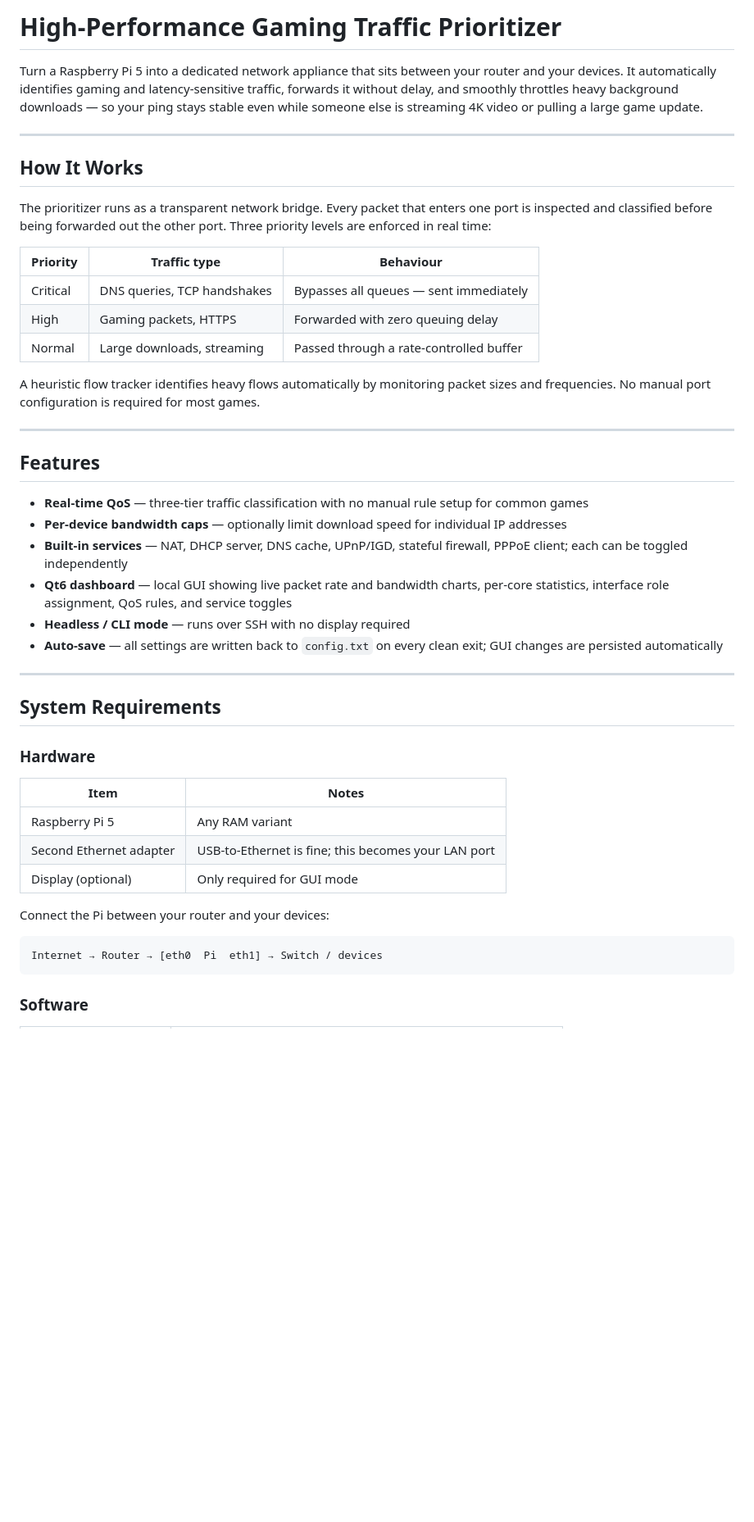
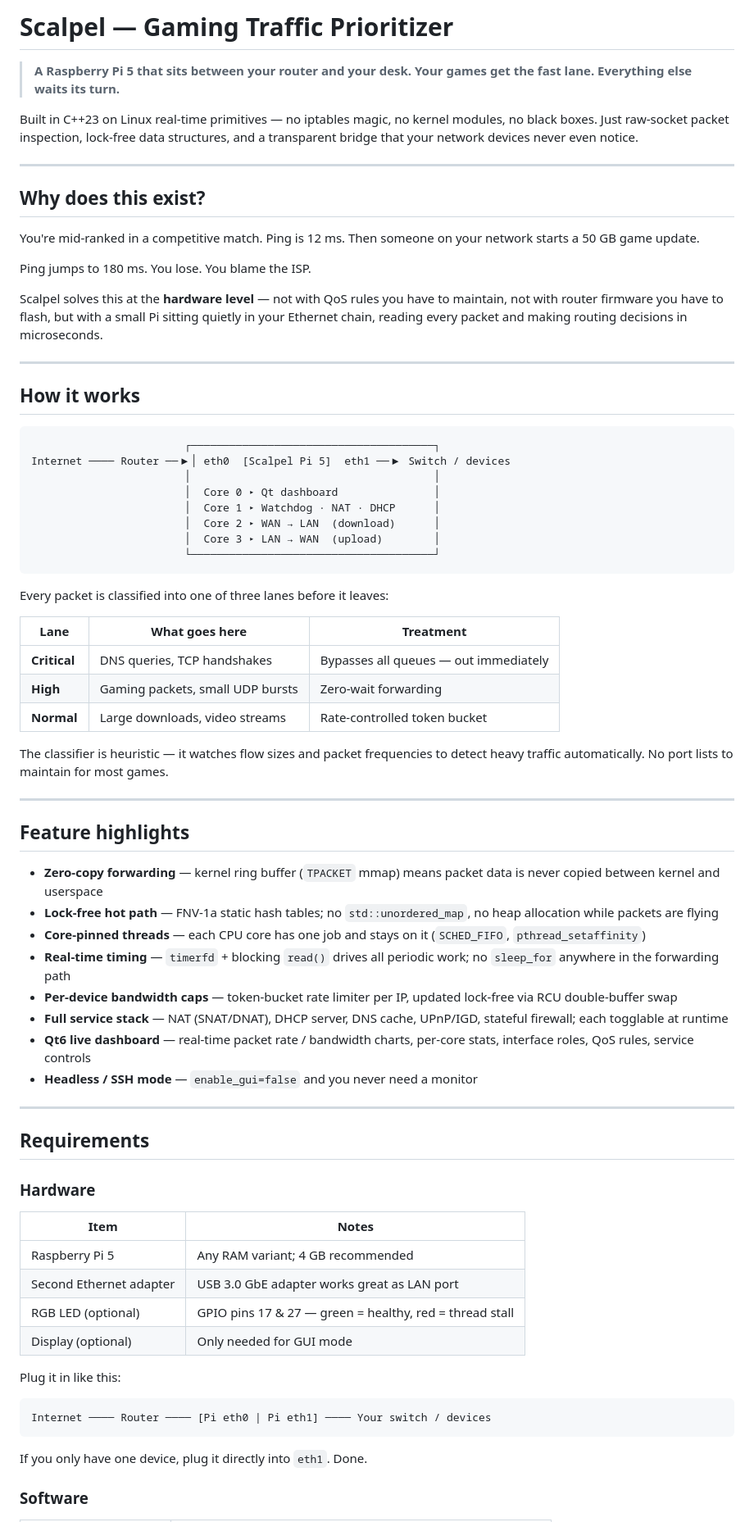
Before and after one commit to MSE981/High-Performance-Gaming-Traffic-Prioritizer, a Markdown page: README.md, the part around one of its changes. Shown at 82% size. Drawn GitHub-style; blank space fills up the shorter version.

````diff
--- a/README.md
+++ b/README.md
@@ -1,49 +1,77 @@
-# High-Performance Gaming Traffic Prioritizer
+# Scalpel — Gaming Traffic Prioritizer
 
-Turn a Raspberry Pi 5 into a dedicated network appliance that sits between your router and your devices. It automatically identifies gaming and latency-sensitive traffic, forwards it without delay, and smoothly throttles heavy background downloads — so your ping stays stable even while someone else is streaming 4K video or pulling a large game update.
+> **A Raspberry Pi 5 that sits between your router and your desk. Your games get the fast lane. Everything else waits its turn.**
+
+Built in C++23 on Linux real-time primitives — no iptables magic, no kernel modules, no black boxes. Just raw-socket packet inspection, lock-free data structures, and a transparent bridge that your network devices never even notice.
 
 ---
 
-## How It Works
+## Why does this exist?
 
-The prioritizer runs as a transparent network bridge. Every packet that enters one port is inspected and classified before being forwarded out the other port. Three priority levels are enforced in real time:
+You're mid-ranked in a competitive match. Ping is 12 ms. Then someone on your network starts a 50 GB game update.
 
-| Priority | Traffic type | Behaviour |
-|----------|-------------|-----------|
-| Critical | DNS queries, TCP handshakes | Bypasses all queues — sent immediately |
-| High | Gaming packets, HTTPS | Forwarded with zero queuing delay |
-| Normal | Large downloads, streaming | Passed through a rate-controlled buffer |
+Ping jumps to 180 ms. You lose. You blame the ISP.
 
-A heuristic flow tracker identifies heavy flows automatically by monitoring packet sizes and frequencies. No manual port configuration is required for most games.
+Scalpel solves this at the **hardware level** — not with QoS rules you have to maintain, not with router firmware you have to flash, but with a small Pi sitting quietly in your Ethernet chain, reading every packet and making routing decisions in microseconds.
 
 ---
 
-## Features
+## How it works
 
-- **Real-time QoS** — three-tier traffic classification with no manual rule setup for common games
-- **Per-device bandwidth caps** — optionally limit download speed for individual IP addresses
-- **Built-in services** — NAT, DHCP server, DNS cache, UPnP/IGD, stateful firewall, PPPoE client; each can be toggled independently
-- **Qt6 dashboard** — local GUI showing live packet rate and bandwidth charts, per-core statistics, interface role assignment, QoS rules, and service toggles
-- **Headless / CLI mode** — runs over SSH with no display required
-- **Auto-save** — all settings are written back to `config.txt` on every clean exit; GUI changes are persisted automatically
+```
+                        ┌──────────────────────────────────────┐
+Internet ──── Router ──▶│ eth0  [Scalpel Pi 5]  eth1 ──▶ Switch / devices
+                        │                                      │
+                        │  Core 0 ▸ Qt dashboard               │
+                        │  Core 1 ▸ Watchdog · NAT · DHCP      │
+                        │  Core 2 ▸ WAN → LAN  (download)      │
+                        │  Core 3 ▸ LAN → WAN  (upload)        │
+                        └──────────────────────────────────────┘
+```
+
+Every packet is classified into one of three lanes before it leaves:
+
+| Lane | What goes here | Treatment |
+|------|---------------|-----------|
+| **Critical** | DNS queries, TCP handshakes | Bypasses all queues — out immediately |
+| **High** | Gaming packets, small UDP bursts | Zero-wait forwarding |
+| **Normal** | Large downloads, video streams | Rate-controlled token bucket |
+
+The classifier is heuristic — it watches flow sizes and packet frequencies to detect heavy traffic automatically. No port lists to maintain for most games.
 
 ---
 
-## System Requirements
+## Feature highlights
+
+- **Zero-copy forwarding** — kernel ring buffer (`TPACKET` mmap) means packet data is never copied between kernel and userspace
+- **Lock-free hot path** — FNV-1a static hash tables; no `std::unordered_map`, no heap allocation while packets are flying
+- **Core-pinned threads** — each CPU core has one job and stays on it (`SCHED_FIFO`, `pthread_setaffinity`)
+- **Real-time timing** — `timerfd` + blocking `read()` drives all periodic work; no `sleep_for` anywhere in the forwarding path
+- **Per-device bandwidth caps** — token-bucket rate limiter per IP, updated lock-free via RCU double-buffer swap
+- **Full service stack** — NAT (SNAT/DNAT), DHCP server, DNS cache, UPnP/IGD, stateful firewall; each togglable at runtime
+- **Qt6 live dashboard** — real-time packet rate / bandwidth charts, per-core stats, interface roles, QoS rules, service controls
+- **Headless / SSH mode** — `enable_gui=false` and you never need a monitor
+
+---
+
+## Requirements
 
 ### Hardware
 
 | Item | Notes |
 |------|-------|
-| Raspberry Pi 5 | Any RAM variant |
-| Second Ethernet adapter | USB-to-Ethernet is fine; this becomes your LAN port |
-| Display (optional) | Only required for GUI mode |
+| Raspberry Pi 5 | Any RAM variant; 4 GB recommended |
+| Second Ethernet adapter | USB 3.0 GbE adapter works great as LAN port |
+| RGB LED (optional) | GPIO pins 17 & 27 — green = healthy, red = thread stall |
+| Display (optional) | Only needed for GUI mode |
 
-Connect the Pi between your router and your devices:
+Plug it in like this:
 
 ```
-Internet → Router → [eth0  Pi  eth1] → Switch / devices
+Internet ──── Router ──── [Pi eth0 | Pi eth1] ──── Your switch / devices
 ```
+
+If you only have one device, plug it directly into `eth1`. Done.
 
 ### Software
 
````
Also changed, not shown: other parts of README.md (+83 -79 lines).
